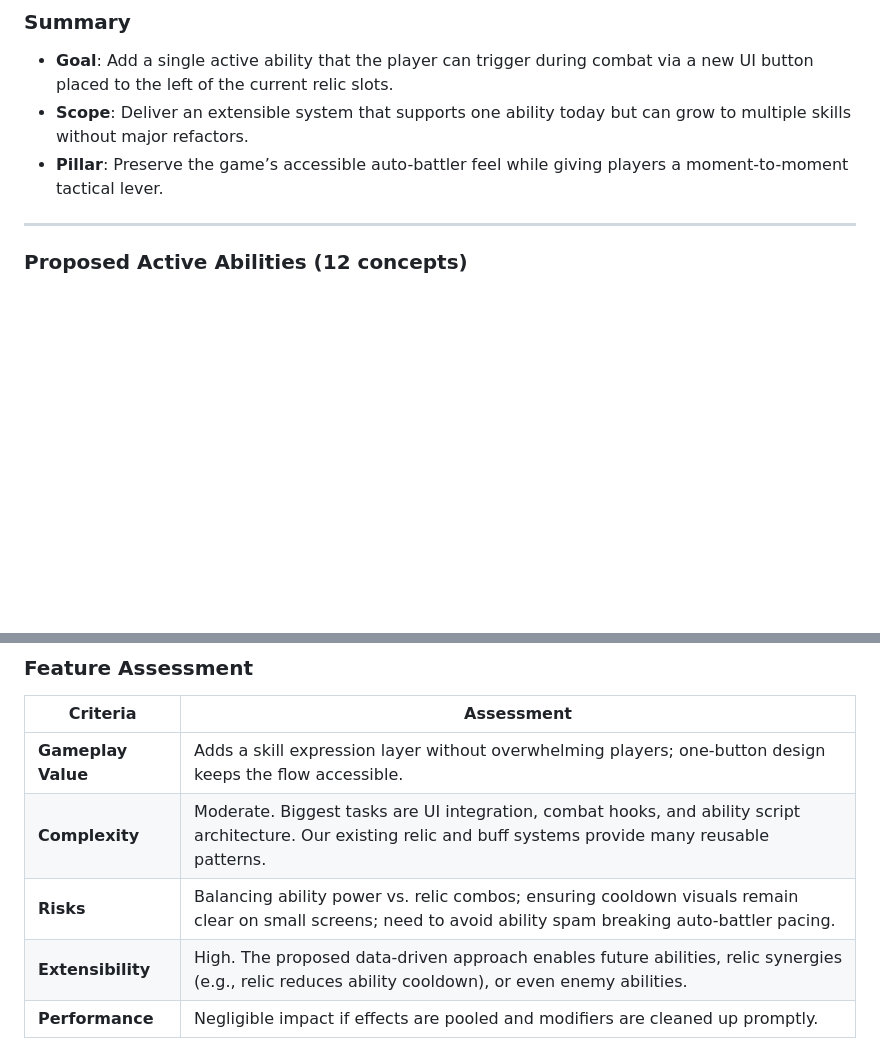
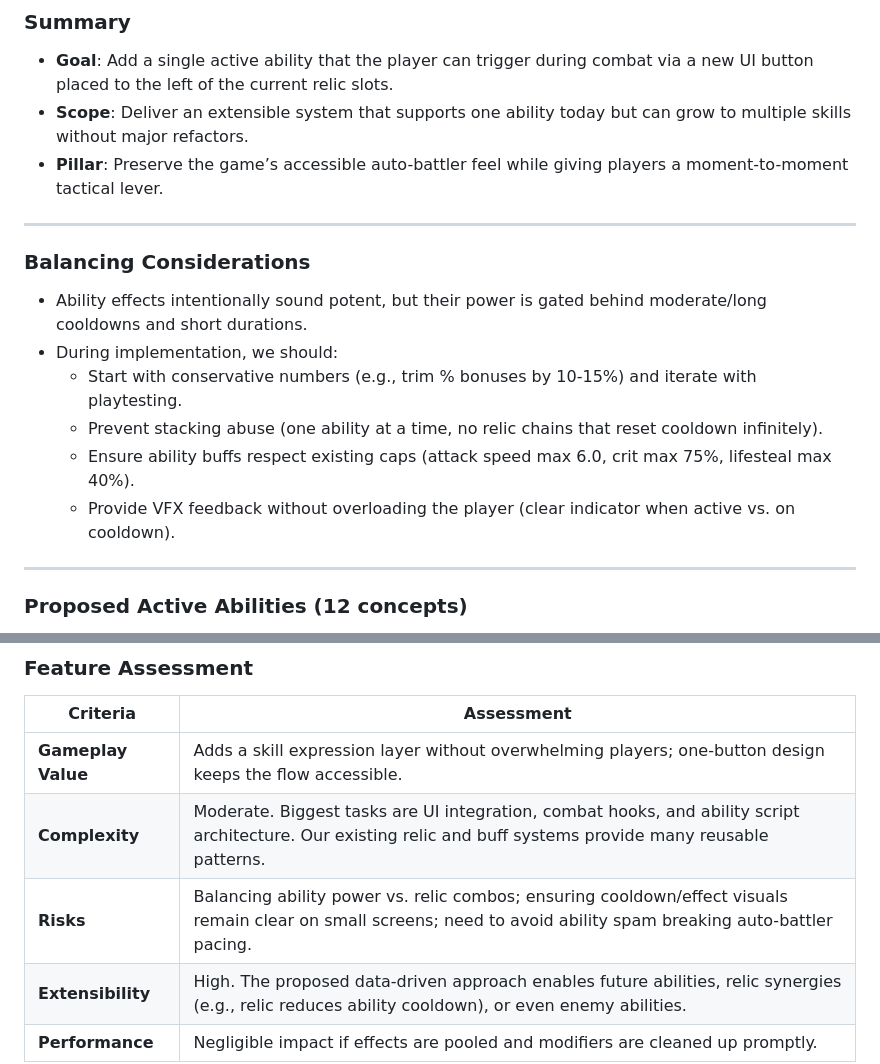
Before and after one commit to Jasc92/infinite-tower.github.io, a Markdown page: ACTIVE_ABILITIES_FEATURE.md, 2 parts joined by grey strips. GitHub-like rendering; blank space fills up the shorter version.

```diff
--- a/ACTIVE_ABILITIES_FEATURE.md
+++ b/ACTIVE_ABILITIES_FEATURE.md
@@ -4,6 +4,16 @@
 - **Goal**: Add a single active ability that the player can trigger during combat via a new UI button placed to the left of the current relic slots.
 - **Scope**: Deliver an extensible system that supports one ability today but can grow to multiple skills without major refactors.
 - **Pillar**: Preserve the game’s accessible auto-battler feel while giving players a moment-to-moment tactical lever.
+
+---
+
+### Balancing Considerations
+- Ability effects intentionally sound potent, but their power is gated behind moderate/long cooldowns and short durations.
+- During implementation, we should:
+  - Start with conservative numbers (e.g., trim % bonuses by 10-15%) and iterate with playtesting.
+  - Prevent stacking abuse (one ability at a time, no relic chains that reset cooldown infinitely).
+  - Ensure ability buffs respect existing caps (attack speed max 6.0, crit max 75%, lifesteal max 40%).
+  - Provide VFX feedback without overloading the player (clear indicator when active vs. on cooldown).
 
 ---
 
@@ -137,7 +158,7 @@ Each ability includes a suggested cooldown, effect, and a short note on intended
 | --- | --- |
 | **Gameplay Value** | Adds a skill expression layer without overwhelming players; one-button design keeps the flow accessible. |
 | **Complexity** | Moderate. Biggest tasks are UI integration, combat hooks, and ability script architecture. Our existing relic and buff systems provide many reusable patterns. |
-| **Risks** | Balancing ability power vs. relic combos; ensuring cooldown visuals remain clear on small screens; need to avoid ability spam breaking auto-battler pacing. |
+| **Risks** | Balancing ability power vs. relic combos; ensuring cooldown/effect visuals remain clear on small screens; need to avoid ability spam breaking auto-battler pacing. |
 | **Extensibility** | High. The proposed data-driven approach enables future abilities, relic synergies (e.g., relic reduces ability cooldown), or even enemy abilities. |
 | **Performance** | Negligible impact if effects are pooled and modifiers are cleaned up promptly. |
 
```
Also changed, not shown: other parts of ACTIVE_ABILITIES_FEATURE.md (+24 -13 lines).
